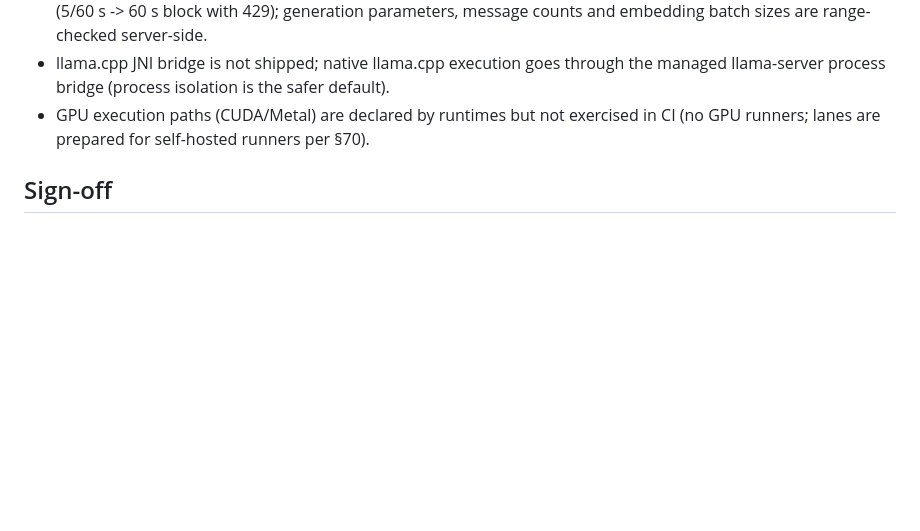
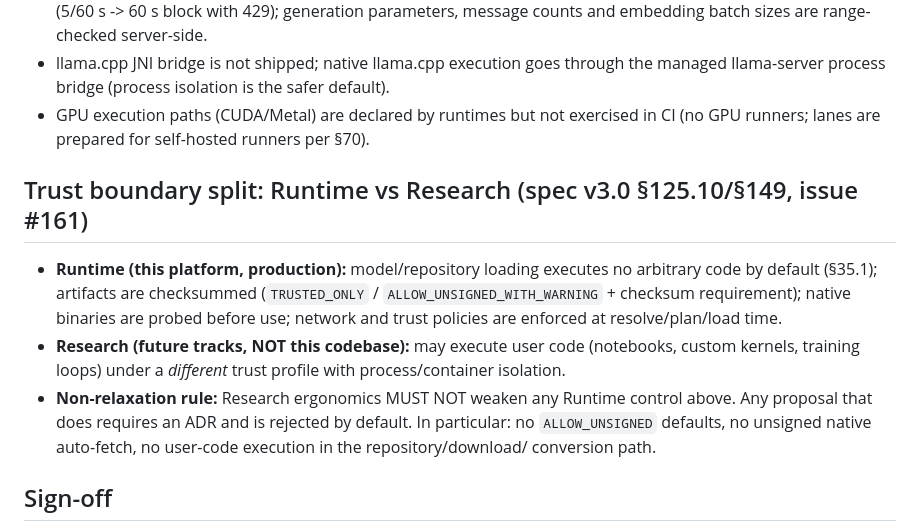
Before and after one commit to okostiukevych/CortexJ, a Markdown page: docs/security-review.md, the part around one of its changes. GitHub-like rendering; blank space fills up the shorter version.

Commit message:
docs: Runtime vs Research trust-boundary split (fixes #161)

```diff
--- a/docs/security-review.md
+++ b/docs/security-review.md
@@ -64,6 +63,22 @@ threat model of spec §64-§65 and the acceptance criteria of §113.
 - GPU execution paths (CUDA/Metal) are declared by runtimes but not exercised in CI
   (no GPU runners; lanes are prepared for self-hosted runners per §70).
 
+## Trust boundary split: Runtime vs Research (spec v3.0 §125.10/§149, issue #161)
+
+- **Runtime (this platform, production):** model/repository loading executes
+  no arbitrary code by default (§35.1); artifacts are checksummed
+  (`TRUSTED_ONLY` / `ALLOW_UNSIGNED_WITH_WARNING` + checksum requirement);
+  native binaries are probed before use; network and trust policies are
+  enforced at resolve/plan/load time.
+- **Research (future tracks, NOT this codebase):** may execute user code
+  (notebooks, custom kernels, training loops) under a *different* trust
+  profile with process/container isolation.
+- **Non-relaxation rule:** Research ergonomics MUST NOT weaken any Runtime
+  control above. Any proposal that does requires an ADR and is rejected by
+  default. In particular: no `ALLOW_UNSIGNED` defaults, no unsigned
+  native auto-fetch, no user-code execution in the repository/download/
+  conversion path.
+
 ## Sign-off
 
 The security mechanisms required by spec §35, §64, §65, §113 are implemented,
```
Also changed, not shown: other parts of docs/security-review.md (+0 -1 lines), docs/enterprise-security.md (+9 -1 lines).
